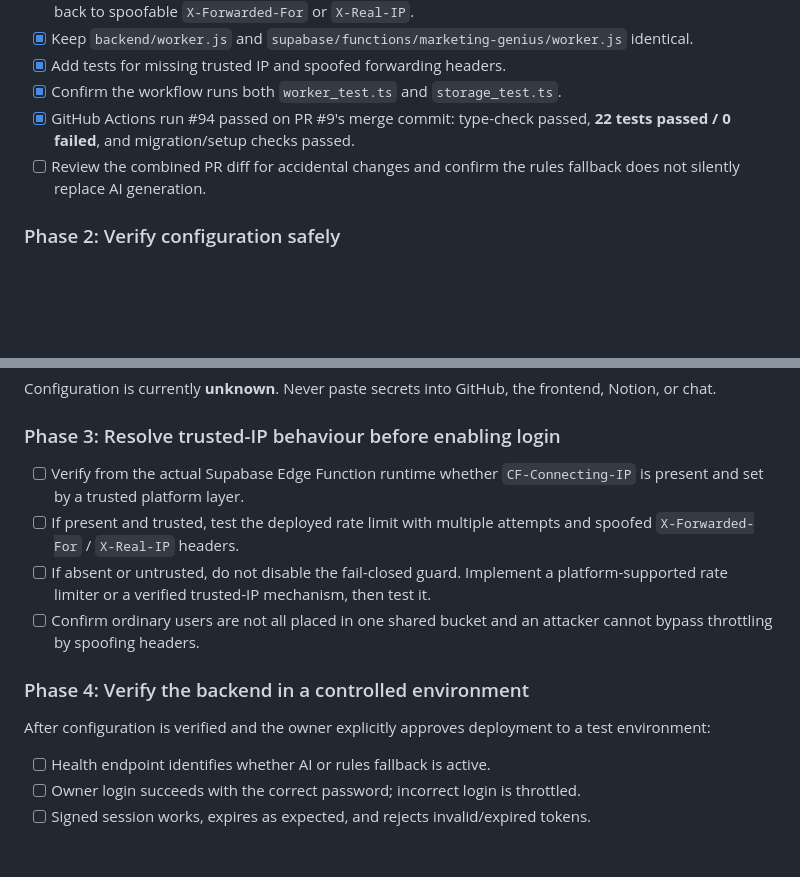
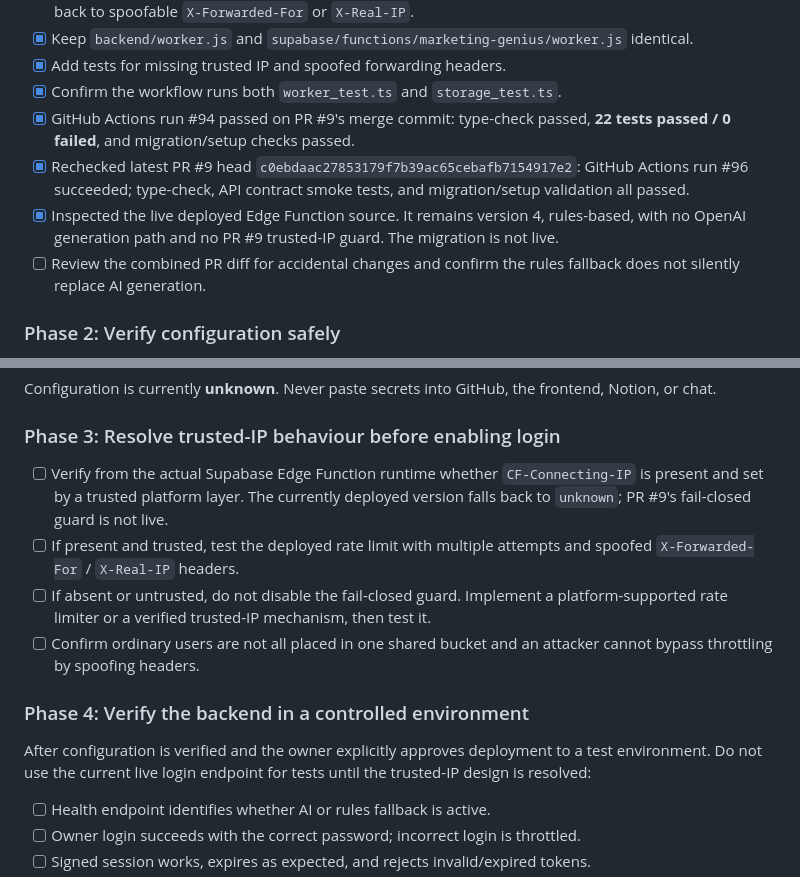
Before and after one commit to lucasmaxxinfo-sketch/marketer, a Markdown page: docs/KIRA_BACKEND_EXECUTION_PLAN.md, 2 parts joined by grey strips. Rendered like a GitHub page; blank space fills up the shorter version.

Commit message:
docs: add live backend findings and release blockers

```diff
--- a/docs/KIRA_BACKEND_EXECUTION_PLAN.md
+++ b/docs/KIRA_BACKEND_EXECUTION_PLAN.md
@@ -29,6 +29,8 @@ This task is complete only when all of the following are true:
 - [x] Add tests for missing trusted IP and spoofed forwarding headers.
 - [x] Confirm the workflow runs both `worker_test.ts` and `storage_test.ts`.
 - [x] GitHub Actions run #94 passed on PR #9's merge commit: type-check passed, **22 tests passed / 0 failed**, and migration/setup checks passed.
+- [x] Rechecked latest PR #9 head `c0ebdaac27853179f7b39ac65cebafb7154917e2`: GitHub Actions run #96 succeeded; type-check, API contract smoke tests, and migration/setup validation all passed.
+- [x] Inspected the live deployed Edge Function source. It remains version 4, rules-based, with no OpenAI generation path and no PR #9 trusted-IP guard. The migration is not live.
 - [ ] Review the combined PR diff for accidental changes and confirm the rules fallback does not silently replace AI generation.
 
 ### Phase 2: Verify configuration safely
@@ -46,14 +48,14 @@ Configuration is currently **unknown**. Never paste secrets into GitHub, the fro
 
 ### Phase 3: Resolve trusted-IP behaviour before enabling login
 
-- [ ] Verify from the actual Supabase Edge Function runtime whether `CF-Connecting-IP` is present and set by a trusted platform layer.
+- [ ] Verify from the actual Supabase Edge Function runtime whether `CF-Connecting-IP` is present and set by a trusted platform layer. The currently deployed version falls back to `unknown`; PR #9's fail-closed guard is not live.
 - [ ] If present and trusted, test the deployed rate limit with multiple attempts and spoofed `X-Forwarded-For` / `X-Real-IP` headers.
 - [ ] If absent or untrusted, do not disable the fail-closed guard. Implement a platform-supported rate limiter or a verified trusted-IP mechanism, then test it.
 - [ ] Confirm ordinary users are not all placed in one shared bucket and an attacker cannot bypass throttling by spoofing headers.
 
 ### Phase 4: Verify the backend in a controlled environment
 
-After configuration is verified and the owner explicitly approves deployment to a test environment:
+After configuration is verified and the owner explicitly approves deployment to a test environment. Do not use the current live login endpoint for tests until the trusted-IP design is resolved:
 
 - [ ] Health endpoint identifies whether AI or rules fallback is active.
 - [ ] Owner login succeeds with the correct password; incorrect login is throttled.
```
